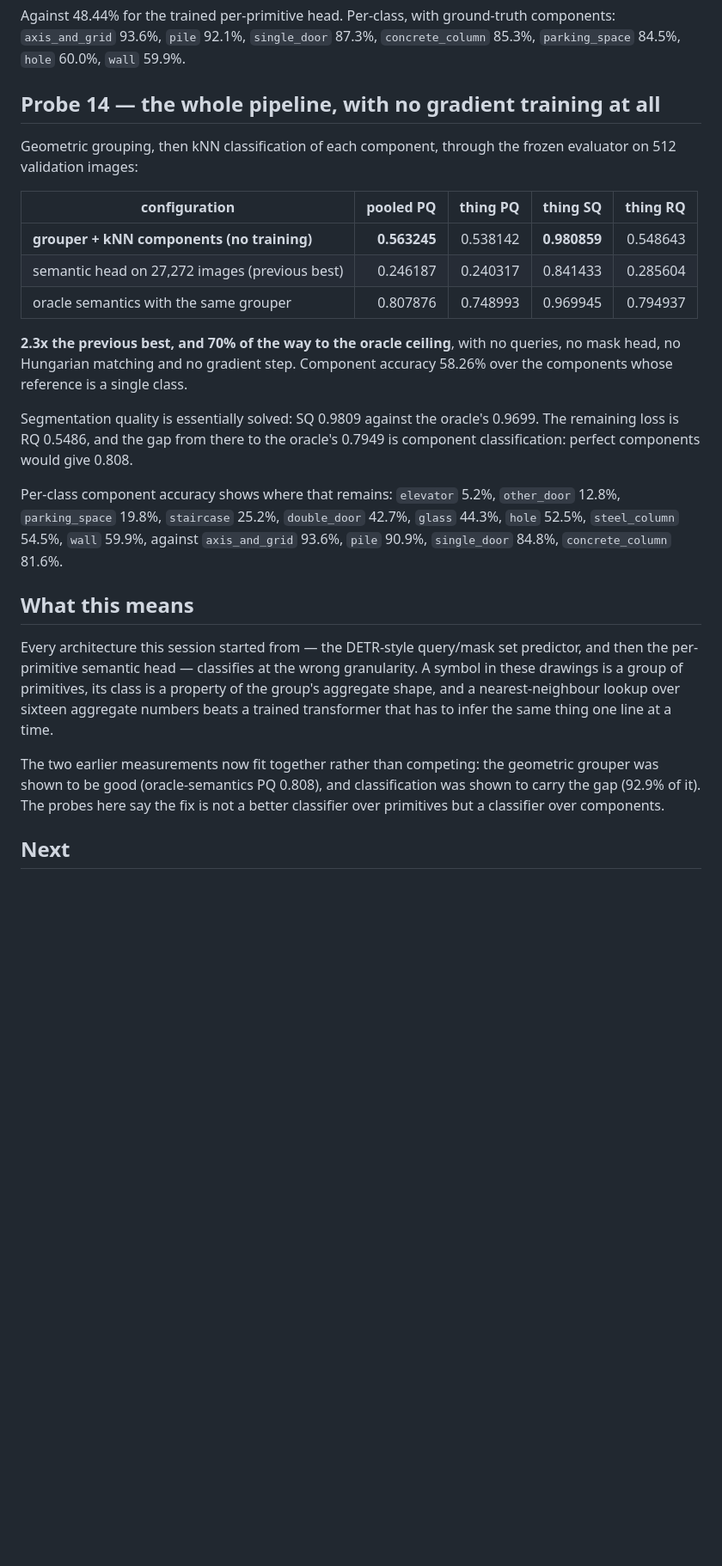
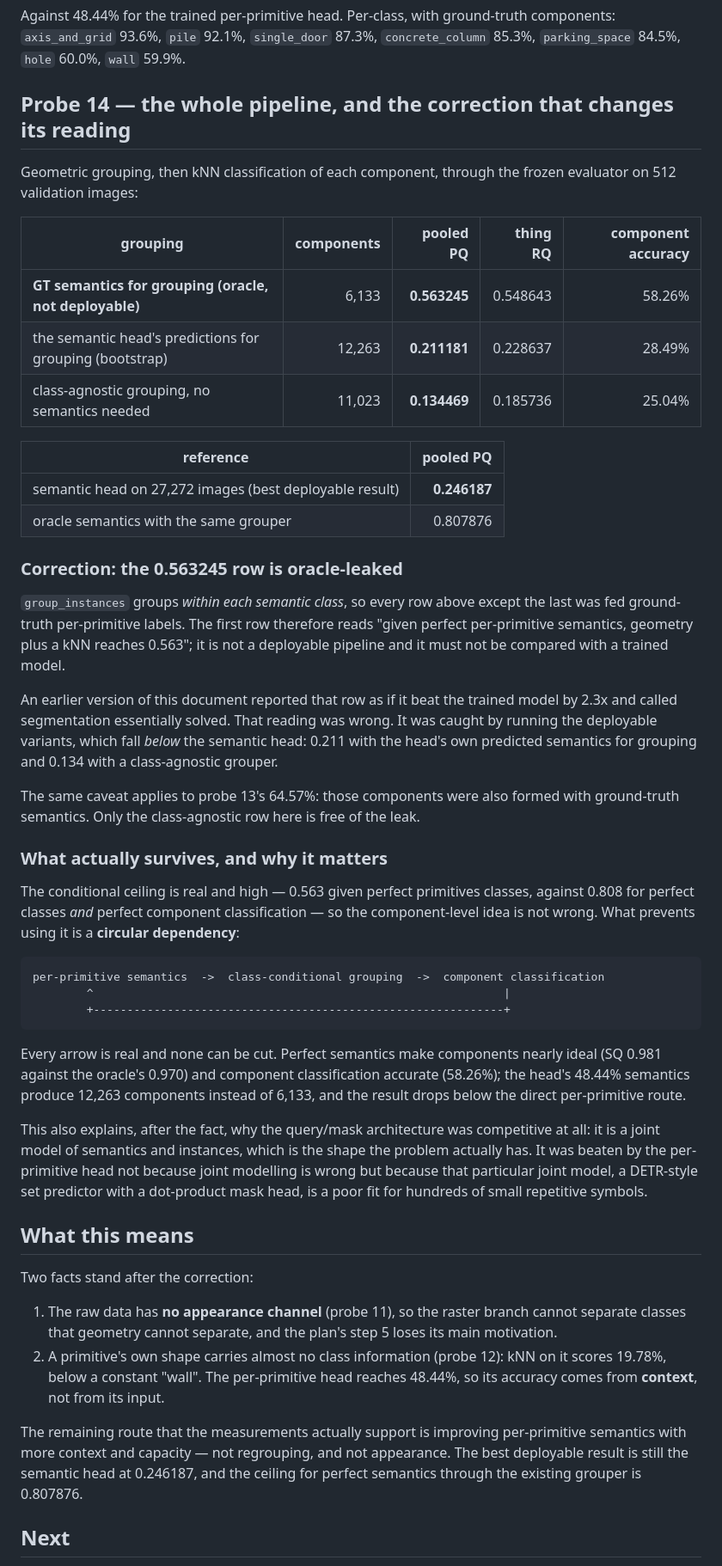
Before and after one commit to DaniYLab/object_detection, a Markdown page: docs/experiments/archcad_component_pipeline_20260917.md, the part around one of its changes. Shown at 86% size. GitHub-like rendering; blank space fills up the shorter version.

Commit message:
research: retract the learning-free pipeline headline; it was oracle-leaked

````diff
--- a/docs/experiments/archcad_component_pipeline_20260917.md
+++ b/docs/experiments/archcad_component_pipeline_20260917.md
@@ -54,42 +55,75 @@ Against 48.44% for the trained per-primitive head. Per-class, with ground-truth
 `axis_and_grid` 93.6%, `pile` 92.1%, `single_door` 87.3%, `concrete_column` 85.3%,
 `parking_space` 84.5%, `hole` 60.0%, `wall` 59.9%.
 
-## Probe 14 — the whole pipeline, with no gradient training at all
+## Probe 14 — the whole pipeline, and the correction that changes its reading
 
 Geometric grouping, then kNN classification of each component, through the frozen evaluator
 on 512 validation images:
 
-| configuration | pooled PQ | thing PQ | thing SQ | thing RQ |
+| grouping | components | pooled PQ | thing RQ | component accuracy |
 |---|---:|---:|---:|---:|
-| **grouper + kNN components (no training)** | **0.563245** | 0.538142 | **0.980859** | 0.548643 |
-| semantic head on 27,272 images (previous best) | 0.246187 | 0.240317 | 0.841433 | 0.285604 |
-| oracle semantics with the same grouper | 0.807876 | 0.748993 | 0.969945 | 0.794937 |
+| **GT semantics for grouping (oracle, not deployable)** | 6,133 | **0.563245** | 0.548643 | 58.26% |
+| the semantic head's predictions for grouping (bootstrap) | 12,263 | **0.211181** | 0.228637 | 28.49% |
+| class-agnostic grouping, no semantics needed | 11,023 | **0.134469** | 0.185736 | 25.04% |
 
-**2.3x the previous best, and 70% of the way to the oracle ceiling**, with no queries, no
-mask head, no Hungarian matching and no gradient step. Component accuracy 58.26% over the
-components whose reference is a single class.
+| reference | pooled PQ |
+|---|---:|
+| semantic head on 27,272 images (best deployable result) | **0.246187** |
+| oracle semantics with the same grouper | 0.807876 |
 
-Segmentation quality is essentially solved: SQ 0.9809 against the oracle's 0.9699. The
-remaining loss is RQ 0.5486, and the gap from there to the oracle's 0.7949 is component
-classification: perfect components would give 0.808.
+### Correction: the 0.563245 row is oracle-leaked
 
-Per-class component accuracy shows where that remains: `elevator` 5.2%, `other_door` 12.8%,
-`parking_space` 19.8%, `staircase` 25.2%, `double_door` 42.7%, `glass` 44.3%, `hole` 52.5%,
-`steel_column` 54.5%, `wall` 59.9%, against `axis_and_grid` 93.6%, `pile` 90.9%,
-`single_door` 84.8%, `concrete_column` 81.6%.
+`group_instances` groups *within each semantic class*, so every row above except the last
+was fed ground-truth per-primitive labels. The first row therefore reads "given perfect
+per-primitive semantics, geometry plus a kNN reaches 0.563"; it is not a deployable
+pipeline and it must not be compared with a trained model.
+
+An earlier version of this document reported that row as if it beat the trained model by
+2.3x and called segmentation essentially solved. That reading was wrong. It was caught by
+running the deployable variants, which fall *below* the semantic head: 0.211 with the head's
+own predicted semantics for grouping and 0.134 with a class-agnostic grouper.
+
+The same caveat applies to probe 13's 64.57%: those components were also formed with
+ground-truth semantics. Only the class-agnostic row here is free of the leak.
+
+### What actually survives, and why it matters
+
+The conditional ceiling is real and high — 0.563 given perfect primitives classes, against
+0.808 for perfect classes *and* perfect component classification — so the component-level
+idea is not wrong. What prevents using it is a **circular dependency**:
+
+```
+per-primitive semantics  ->  class-conditional grouping  ->  component classification
+        ^                                                             |
+        +-------------------------------------------------------------+
+```
+
+Every arrow is real and none can be cut. Perfect semantics make components nearly ideal
+(SQ 0.981 against the oracle's 0.970) and component classification accurate (58.26%); the
+head's 48.44% semantics produce 12,263 components instead of 6,133, and the result drops
+below the direct per-primitive route.
+
+This also explains, after the fact, why the query/mask architecture was competitive at all:
+it is a joint model of semantics and instances, which is the shape the problem actually has.
+It was beaten by the per-primitive head not because joint modelling is wrong but because
+that particular joint model, a DETR-style set predictor with a dot-product mask head, is a
+poor fit for hundreds of small repetitive symbols.
 
 ## What this means
 
-Every architecture this session started from — the DETR-style query/mask set predictor, and
-then the per-primitive semantic head — classifies at the wrong granularity. A symbol in these
-drawings is a group of primitives, its class is a property of the group's aggregate shape,
-and a nearest-neighbour lookup over sixteen aggregate numbers beats a trained transformer
-that has to infer the same thing one line at a time.
+Two facts stand after the correction:
 
-The two earlier measurements now fit together rather than competing: the geometric grouper
-was shown to be good (oracle-semantics PQ 0.808), and classification was shown to carry the
-gap (92.9% of it). The probes here say the fix is not a better classifier over primitives but
-a classifier over components.
+1. The raw data has **no appearance channel** (probe 11), so the raster branch cannot
+   separate classes that geometry cannot separate, and the plan's step 5 loses its main
+   motivation.
+2. A primitive's own shape carries almost no class information (probe 12): kNN on it scores
+   19.78%, below a constant "wall". The per-primitive head reaches 48.44%, so its accuracy
+   comes from **context**, not from its input.
+
+The remaining route that the measurements actually support is improving per-primitive
+semantics with more context and capacity — not regrouping, and not appearance. The best
+deployable result is still the semantic head at 0.246187, and the ceiling for perfect
+semantics through the existing grouper is 0.807876.
 
 ## Next
 
````
Also changed, not shown: other parts of docs/experiments/archcad_component_pipeline_20260917.md (+17 -10 lines).
